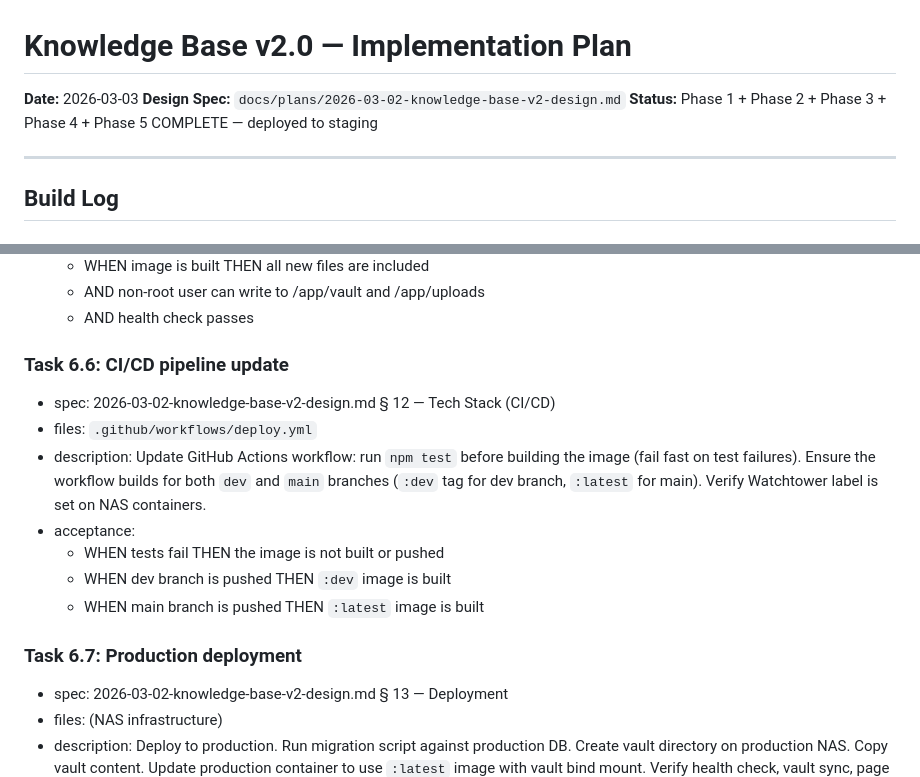
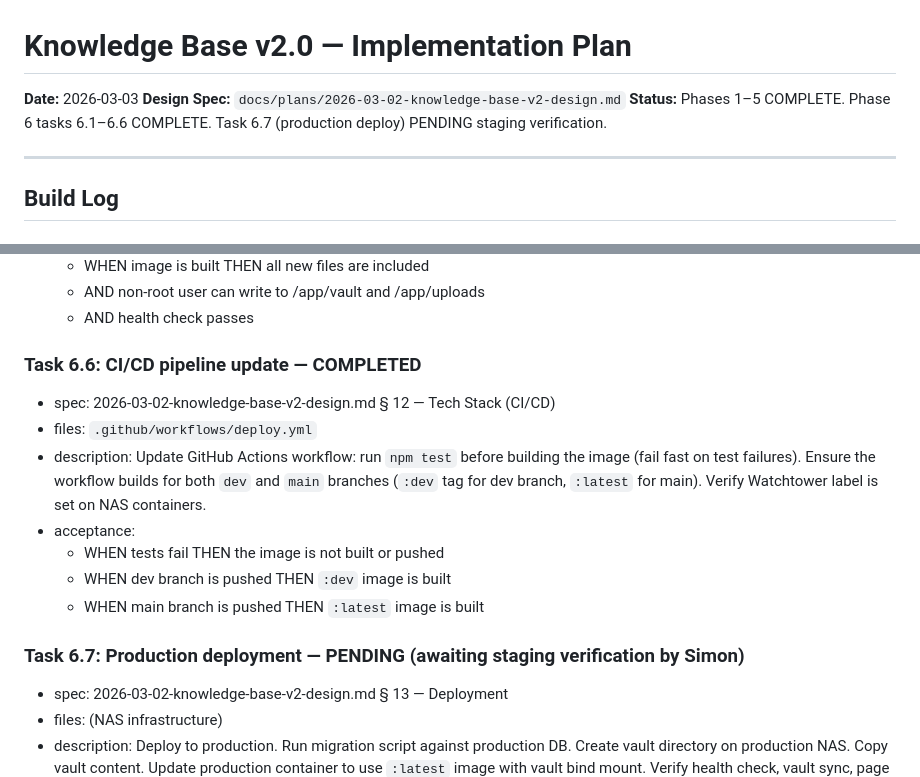
Before and after one commit to sspaynter/knowledge-base, a Markdown page: docs/plans/2026-03-03-kb-v2-implementation-plan.md, 2 parts joined by grey strips. GitHub-like rendering.

```diff
--- a/docs/plans/2026-03-03-kb-v2-implementation-plan.md
+++ b/docs/plans/2026-03-03-kb-v2-implementation-plan.md
@@ -2,7 +2,7 @@
 
 **Date:** 2026-03-03
 **Design Spec:** `docs/plans/2026-03-02-knowledge-base-v2-design.md`
-**Status:** Phase 1 + Phase 2 + Phase 3 + Phase 4 + Phase 5 COMPLETE — deployed to staging
+**Status:** Phases 1–5 COMPLETE. Phase 6 tasks 6.1–6.6 COMPLETE. Task 6.7 (production deploy) PENDING staging verification.
 
 ---
 
@@ -739,7 +759,7 @@ All 5 tasks completed. Migration script, inbox endpoint, asset browser, page sta
   - AND non-root user can write to /app/vault and /app/uploads
   - AND health check passes
 
-### Task 6.6: CI/CD pipeline update
+### Task 6.6: CI/CD pipeline update — COMPLETED
 
 - spec: 2026-03-02-knowledge-base-v2-design.md § 12 — Tech Stack (CI/CD)
 - files: `.github/workflows/deploy.yml`
@@ -749,7 +769,7 @@ All 5 tasks completed. Migration script, inbox endpoint, asset browser, page sta
   - WHEN dev branch is pushed THEN `:dev` image is built
   - WHEN main branch is pushed THEN `:latest` image is built
 
-### Task 6.7: Production deployment
+### Task 6.7: Production deployment — PENDING (awaiting staging verification by Simon)
 
 - spec: 2026-03-02-knowledge-base-v2-design.md § 13 — Deployment
 - files: (NAS infrastructure)
```
Also changed, not shown: other parts of docs/plans/2026-03-03-kb-v2-implementation-plan.md (+26 -6 lines), 2 other files.
